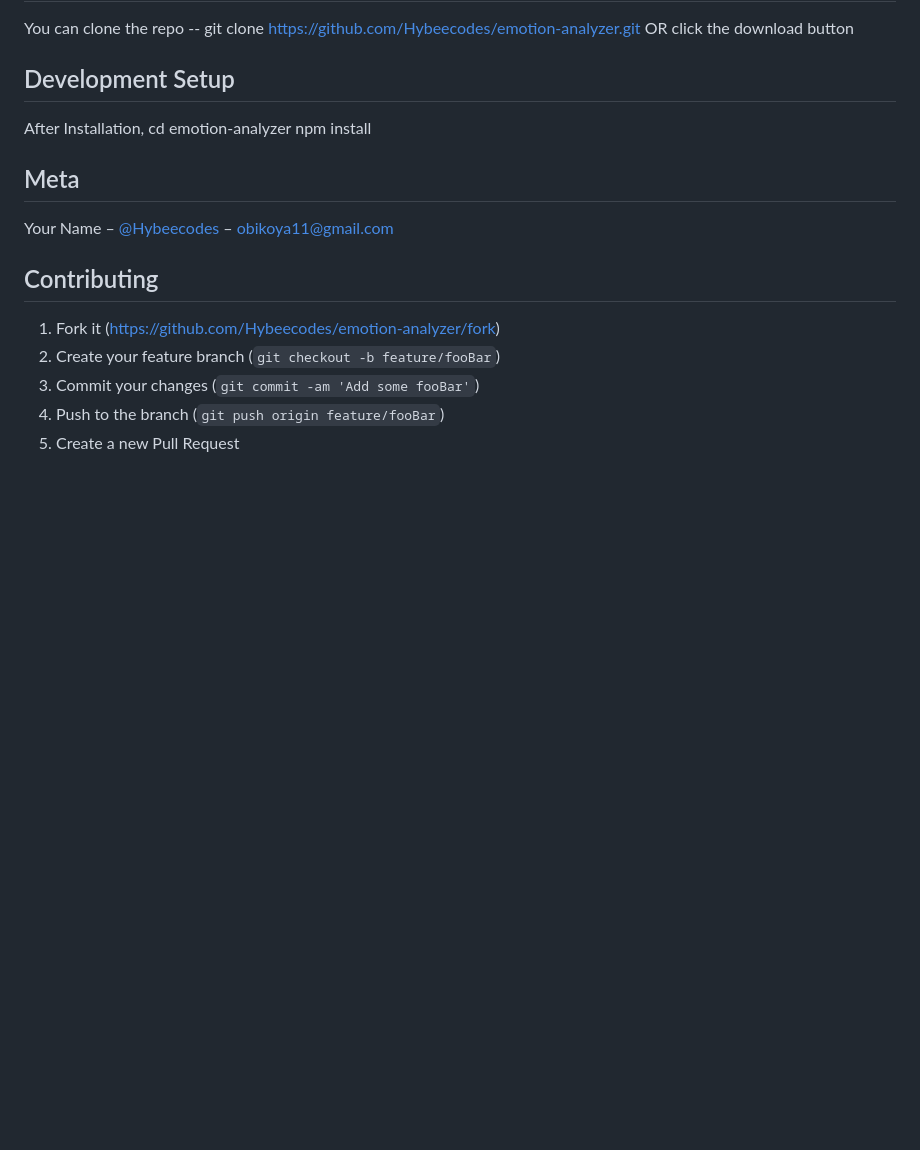
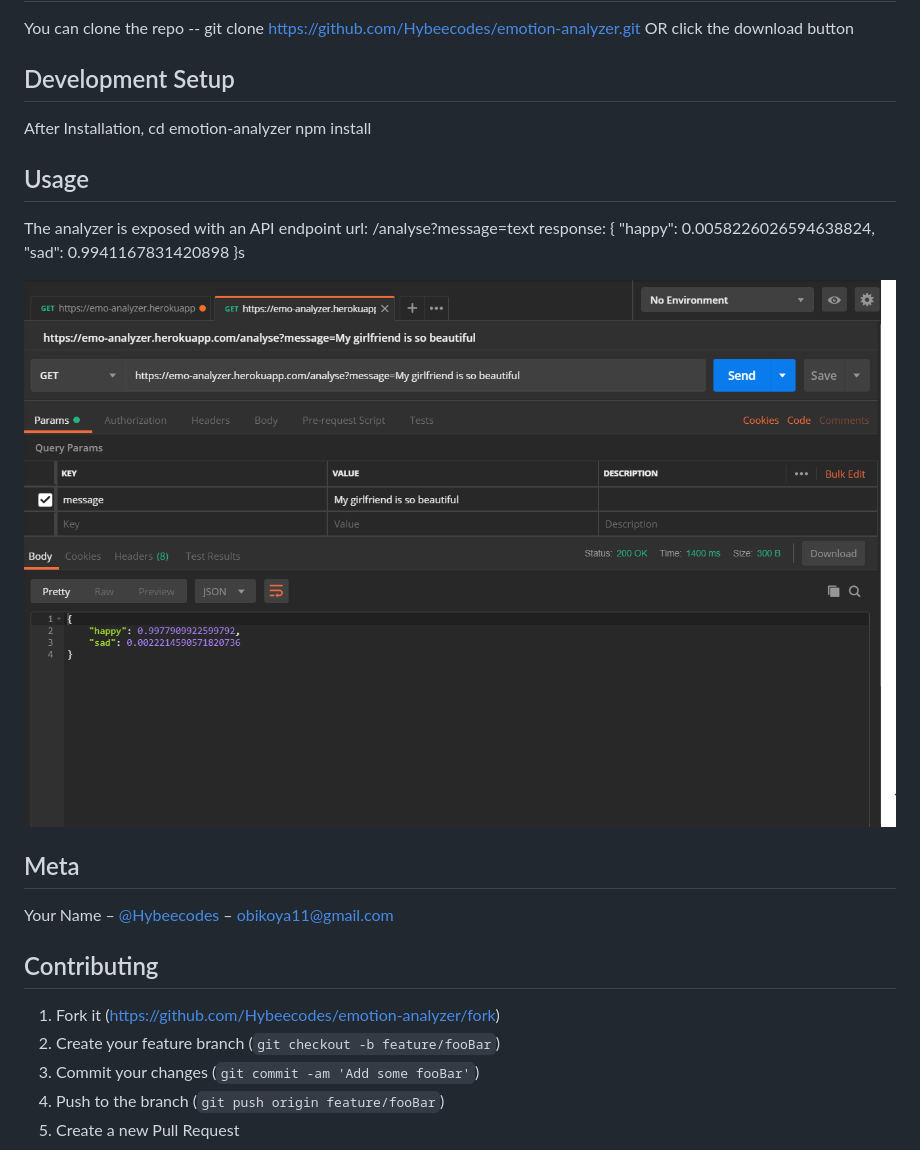
Before and after one commit to Hybeecodes/emotion-analyzer, a Markdown page: readme.md, the part around the change. GitHub-like rendering; pictures changed too: emotion.PNG (added); blank space fills up the shorter version.

```diff
--- a/readme.md
+++ b/readme.md
@@ -13,6 +13,16 @@ After Installation,
 cd emotion-analyzer
 npm install
 
+## Usage
+The analyzer is exposed with an API endpoint
+url: /analyse?message=text
+response: {
+    "happy": 0.0058226026594638824,
+    "sad": 0.9941167831420898
+}s
+
+![](emotion.PNG)
+
 ## Meta
 
 Your Name – [@Hybeecodes](https://twitter.com/Hybeecodes) – obikoya11@gmail.com
```
